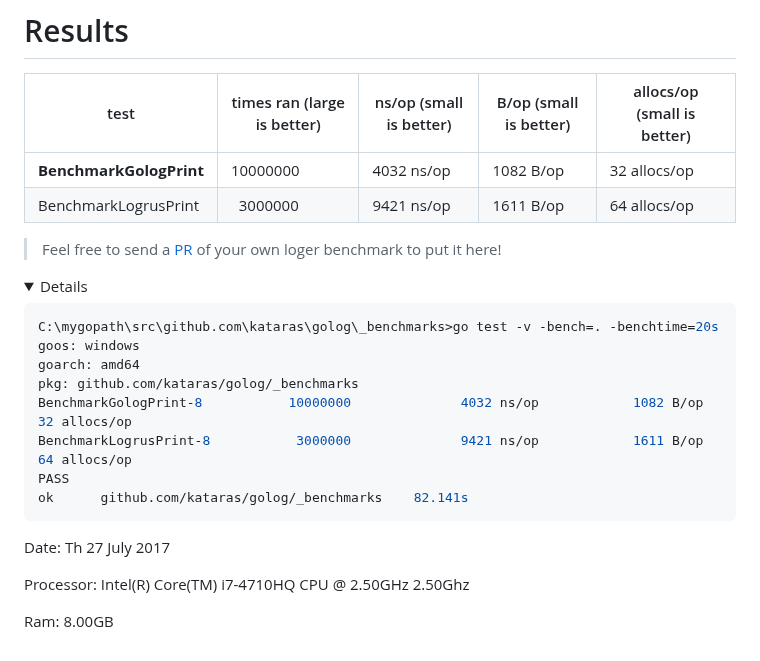
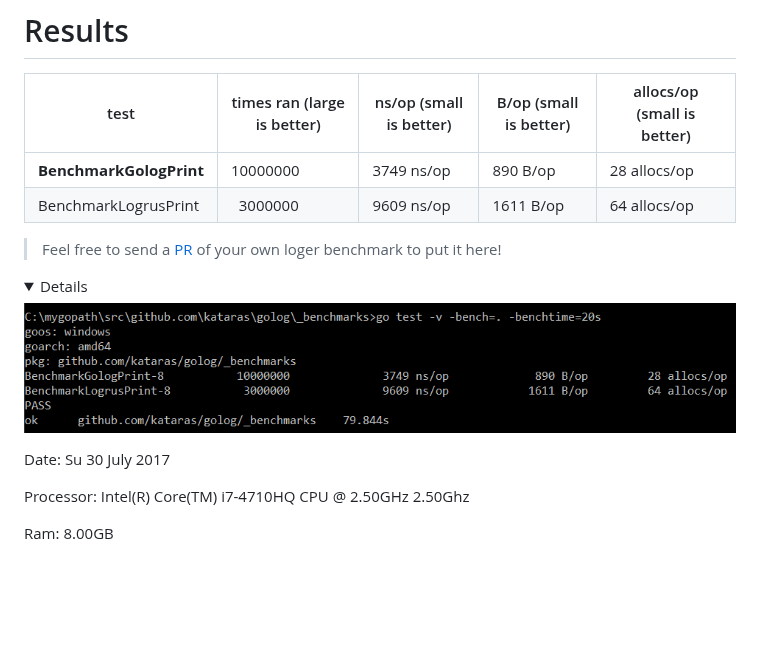
Before and after one commit to kataras/golog, a Markdown page: _benchmarks/README.md, the part around the change. GitHub-like rendering; pictures changed too: _benchmarks/cmd.png (added); folded sections open; blank space fills up the shorter version.

````diff
--- a/_benchmarks/README.md
+++ b/_benchmarks/README.md
@@ -10,26 +10,17 @@ $ go test -v -bench=. -benchtime=20s
 
 | test | times ran (large is better) |  ns/op (small is better) | B/op (small is better) | allocs/op (small is better) |
 | -----------|--------|-------------|-------------|-------------|
-| **BenchmarkGologPrint** | 10000000 | 4032 ns/op | 1082 B/op | 32 allocs/op |
-| BenchmarkLogrusPrint | &nbsp; 3000000 | 9421 ns/op | 1611 B/op | 64 allocs/op |
+| **BenchmarkGologPrint** | 10000000 | 3749 ns/op | 890 B/op | 28 allocs/op |
+| BenchmarkLogrusPrint | &nbsp; 3000000 | 9609 ns/op | 1611 B/op | 64 allocs/op |
 
 > Feel free to send a [PR](https://github.com/kataras/golog/pulls) of your own loger benchmark to put it here!
 
 <details>
 <summary>Details</summary>
 
-```bash
-C:\mygopath\src\github.com\kataras\golog\_benchmarks>go test -v -bench=. -benchtime=20s
-goos: windows
-goarch: amd64
-pkg: github.com/kataras/golog/_benchmarks
-BenchmarkGologPrint-8           10000000              4032 ns/op            1082 B/op         32 allocs/op
-BenchmarkLogrusPrint-8           3000000              9421 ns/op            1611 B/op         64 allocs/op
-PASS
-ok      github.com/kataras/golog/_benchmarks    82.141s
-```
+![](cmd.png)
 
-Date: Th 27 July 2017
+Date: Su 30 July 2017
 
 Processor: Intel(R) Core(TM) i7-4710HQ CPU @ 2.50GHz 2.50Ghz
 
````
Also changed, not shown: HISTORY.md (+25 -0 lines), README.md (+9 -3 lines), 5 other files.
